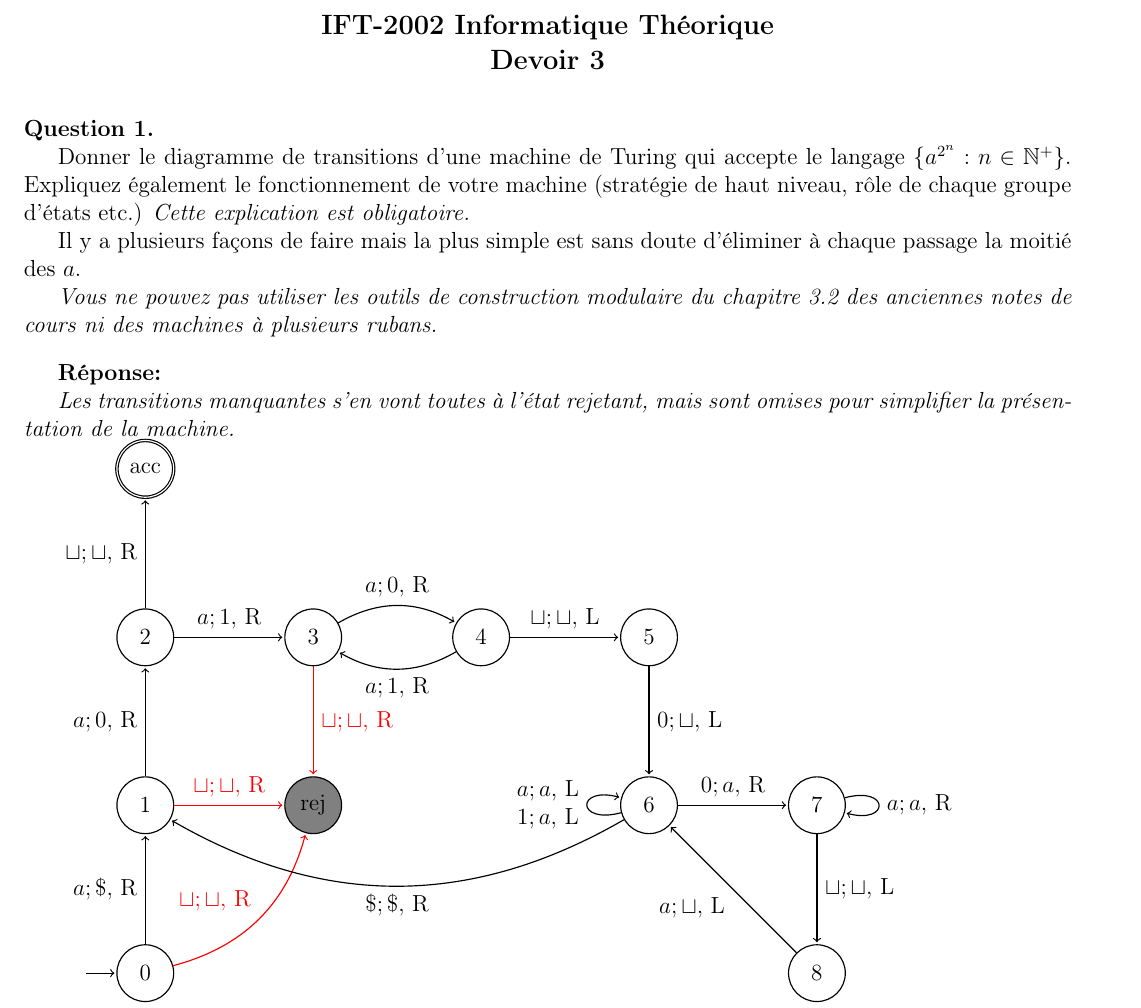
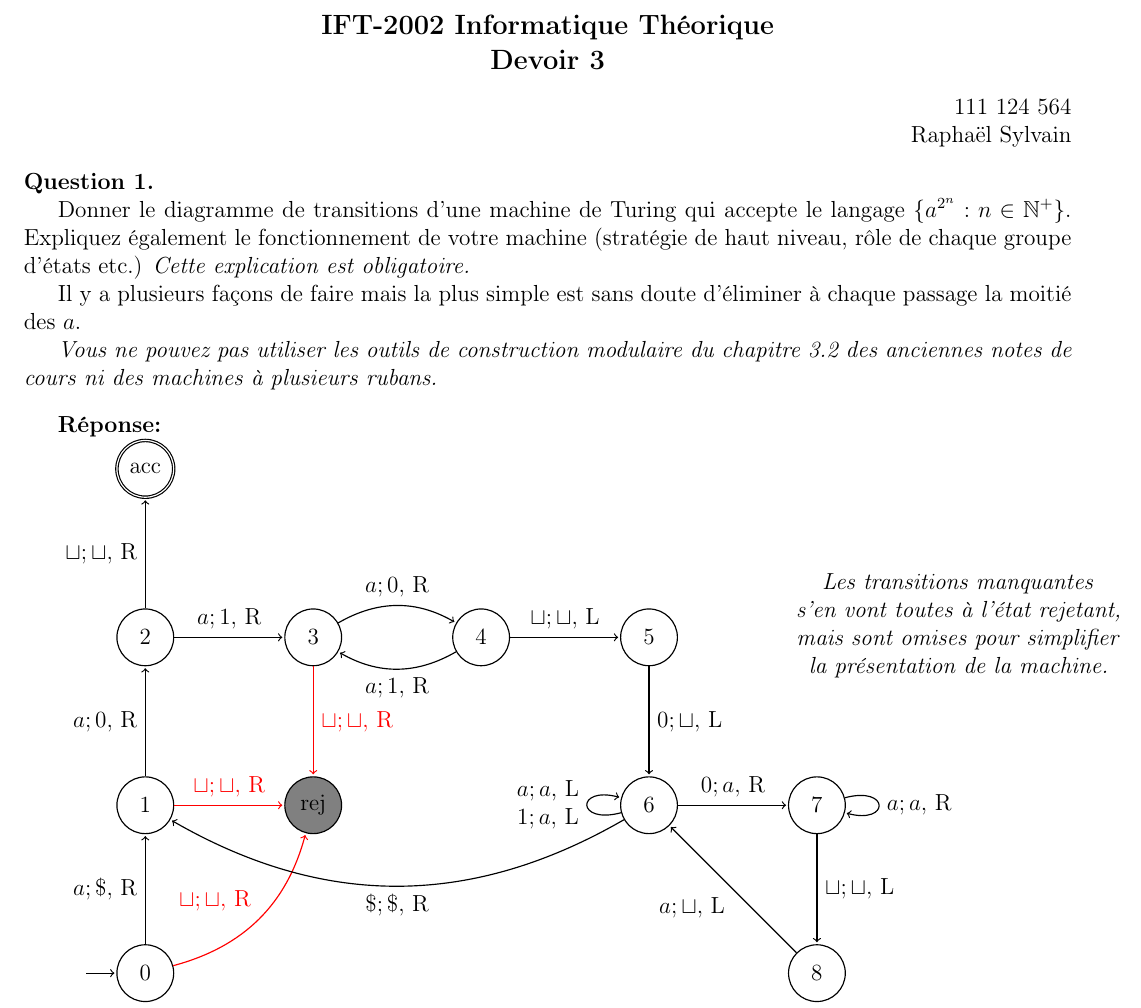
Before and after one commit to LordCatzorz/IFT-2002, a LaTeX document (Devoir3/2002-devoir3-18a.tex): part of page 1 of 8, cut so that both start at the same text. Compiled offline with pdfLaTeX; the source files are stored in an older character set and shown here as Unicode.

Commit message:
Afficher le nom et adapter pour continuer a afficher sur 1 page.

```diff
--- a/Devoir3/2002-devoir3-18a.tex
+++ b/Devoir3/2002-devoir3-18a.tex
@@ -161,6 +161,10 @@
 \large \bf IFT-2002 Informatique Théorique \\ Devoir 3
 \end{center}
 
+\hfill 111 124 564
+
+\hfill Raphaël Sylvain
+
 \bigskip
 
 
@@ -199,6 +202,12 @@ mais sont omises pour simplifier la présentation de la machine.}
   \node[state] (8) [below =of 7] {8};
   \node[accepting, state] (acc) [above =of 2] {acc};
   \node[fill=gray, state] (rej) [right =of 1] {rej};
+  \node[draw=none, align=center] (text) [right =of 5] {
+    \textit{Les transitions manquantes}\\
+    \textit{s'en vont toutes à l'état rejetant,}\\
+    \textit{mais sont omises pour simplifier}\\
+    \textit{la présentation de la machine.}\\
+  };
 
   \path
   (0) edge node {$a; \$,$ R} (1)
```
Also changed, not shown: Devoir3/2002-devoir3-18a.pdf, Devoir3/2002-devoir3-18a.tex (3 more changed lines).
